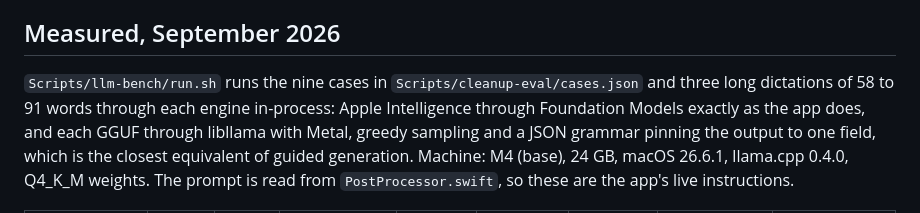
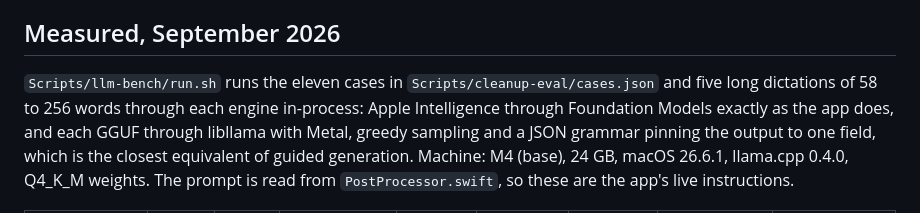
Before and after one commit to maxisme/typemeit, a Markdown page: docs/on-device-llm-alternatives.md, the part around the change. GitHub-like rendering.

Commit message:
The measured section counts its cases correctly

```diff
--- a/docs/on-device-llm-alternatives.md
+++ b/docs/on-device-llm-alternatives.md
@@ -135,8 +135,8 @@ times slower and should not ship.
 
 ## Measured, September 2026
 
-`Scripts/llm-bench/run.sh` runs the nine cases in `Scripts/cleanup-eval/cases.json`
-and three long dictations of 58 to 91 words through each engine in-process: Apple
+`Scripts/llm-bench/run.sh` runs the eleven cases in `Scripts/cleanup-eval/cases.json`
+and five long dictations of 58 to 256 words through each engine in-process: Apple
 Intelligence through Foundation Models exactly as the app does, and each GGUF
 through libllama with Metal, greedy sampling and a JSON grammar pinning the output
 to one field, which is the closest equivalent of guided generation. Machine: M4
```
